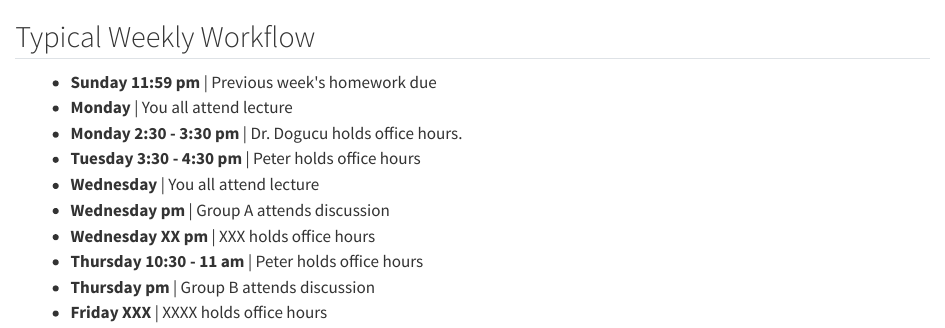
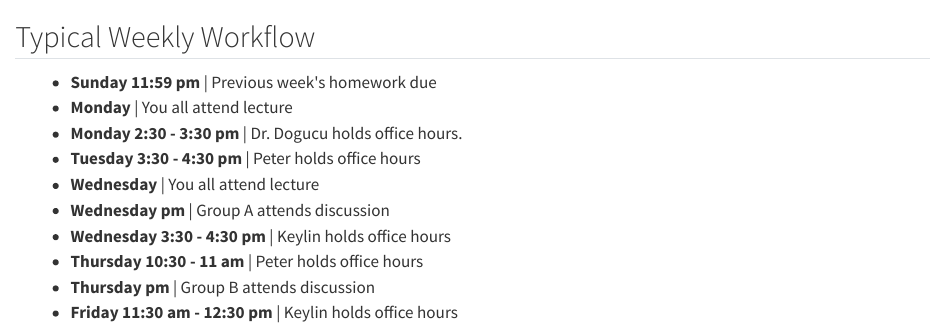
Before and after one commit to mdogucu/stats67-fa24-website, a Quarto document (specific-content/index/01c-week-workflow.qmd): the page in a window 1100 px wide, from its top. Rendered offline with R 4.5, knitr and Pandoc in place of Quarto, with nearby package versions.

Commit message:
add Keylin's office hours

```diff
--- a/_variables.yml
+++ b/_variables.yml
@@ -43,7 +43,7 @@ ta2:
   pronoun: "she/her"
   photo: "img/ta2.jpeg"
   audio: "ta2.mp3"
-  office-hours: "XXX in person and online"
+  office-hours: "W 3:30 - 4:30 pm - F 11:30 am - 12:30 pm in person and online"
   office: "DBH 2013"
   zoom: "XXX"
 
--- a/specific-content/index/01c-week-workflow.qmd
+++ b/specific-content/index/01c-week-workflow.qmd
@@ -15,10 +15,10 @@
     	  <li> <b>Tuesday 3:30 - 4:30 pm</b> | Peter holds office hours </li>
     	  <li> <b>Wednesday </b> | You all attend lecture </li>
     	  <li> <b>Wednesday pm</b> | Group A attends discussion </li>
-    	  <li> <b>Wednesday XX pm</b> | XXX holds office hours </li>
+    	  <li> <b>Wednesday 3:30 - 4:30 pm</b> | Keylin holds office hours </li>
     	  <li> <b>Thursday  10:30 - 11 am </b> | Peter holds office hours </li>
     	  <li> <b>Thursday pm</b> | Group B attends discussion </li>
-    	  <li> <b>Friday XXX</b> | XXXX holds office hours </li>
+    	  <li> <b>Friday 11:30 am - 12:30 pm </b> | Keylin holds office hours </li>
 
     	</ul>
     </div>
```
Also changed, not shown: 5 other files.
